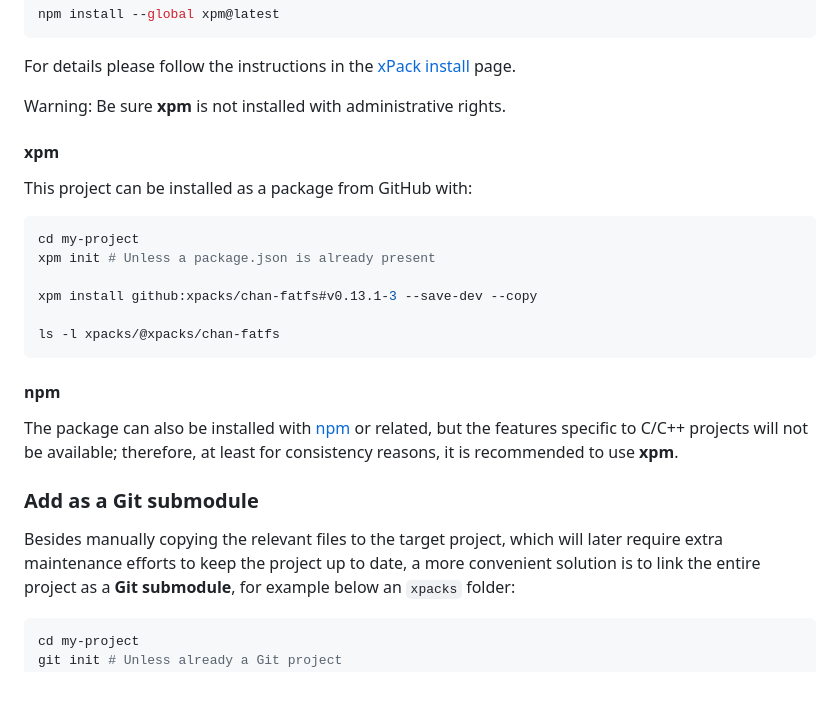
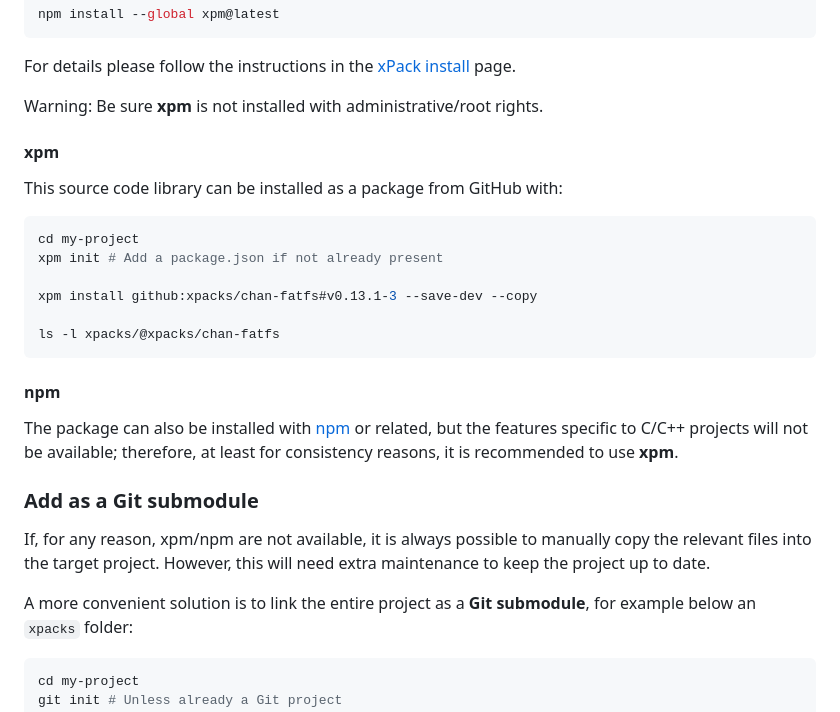
Before and after one commit to xpacks/chan-fatfs, a Markdown page: README.md, the part around one of its changes. Drawn GitHub-style; blank space fills up the shorter version.

````diff
--- a/README.md
+++ b/README.md
@@ -51,15 +51,15 @@ npm install --global xpm@latest
 For details please follow the instructions in the
 [xPack install](https://xpack.github.io/install/) page.
 
-Warning: Be sure **xpm** is not installed with administrative rights.
+Warning: Be sure **xpm** is not installed with administrative/root rights.
 
 #### xpm
 
-This project can be installed as a package from GitHub with:
+This source code library can be installed as a package from GitHub with:
 
 ```sh
 cd my-project
-xpm init # Unless a package.json is already present
+xpm init # Add a package.json if not already present
 
 xpm install github:xpacks/chan-fatfs#v0.13.1-3 --save-dev --copy
 
@@ -76,9 +76,12 @@ to use **xpm**.
 
 ### Add as a Git submodule
 
-Besides manually copying the relevant files to the target
-project, which will later require extra maintenance efforts to keep the
-project up to date, a more convenient
+If, for any reason, xpm/npm are not available, it is always possible
+to manually copy the relevant files into the target
+project. However, this will need extra maintenance to keep the
+project up to date.
+
+A more convenient
 solution is to link the entire project as a **Git submodule**,
 for example below an `xpacks` folder:
 
````
Also changed, not shown: other parts of README.md (+1 -1 lines).
